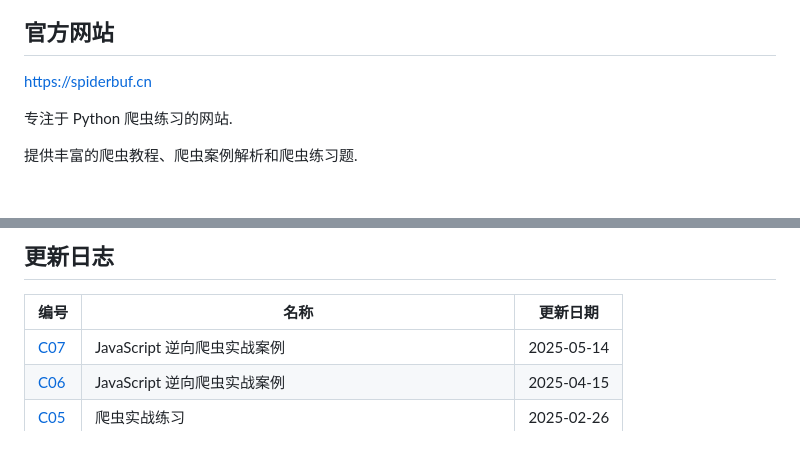
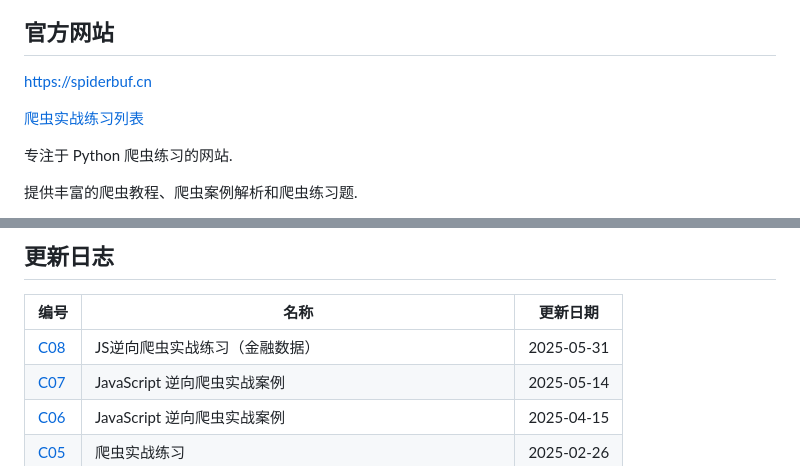
Before and after one commit to hhuayuan/spiderbuf, a Markdown page: README.md, 2 parts joined by grey strips. Drawn GitHub-style; blank space fills up the shorter version.

Commit message:
添加C08JS逆向爬虫实战练习（金融数据）
添加C08JS逆向爬虫实战练习（金融数据）

```diff
--- a/README.md
+++ b/README.md
@@ -3,6 +3,8 @@ Spiderbuf 爬虫实战案例示例代码
 
 ## 官方网站
 https://spiderbuf.cn
+
+[爬虫实战练习列表](https://spiderbuf.cn/web-scraping-practices)
 
 专注于 Python 爬虫练习的网站.
 
@@ -21,6 +23,7 @@ Python3.8+
 ## 更新日志
 | 编号 | 名称 | 更新日期 |
 | ---- | ---- | ---- |
+| [C08](https://spiderbuf.cn/web-scraping-practice/scraper-practice-c08 "JS逆向爬虫实战练习（金融数据）") | JS逆向爬虫实战练习（金融数据） | 2025-05-31 |
 | [C07](https://spiderbuf.cn/web-scraping-practice/scraper-practice-c07 "JavaScript 逆向爬虫实战案例") | JavaScript 逆向爬虫实战案例 | 2025-05-14 |
 | [C06](https://spiderbuf.cn/web-scraping-practice/scraper-practice-c06 "JavaScript 逆向爬虫实战案例") | JavaScript 逆向爬虫实战案例 | 2025-04-15 |
 | [C05](https://spiderbuf.cn/web-scraping-practice/scraper-practice-c05 "爬虫实战练习") | 爬虫实战练习 | 2025-02-26 |
```
